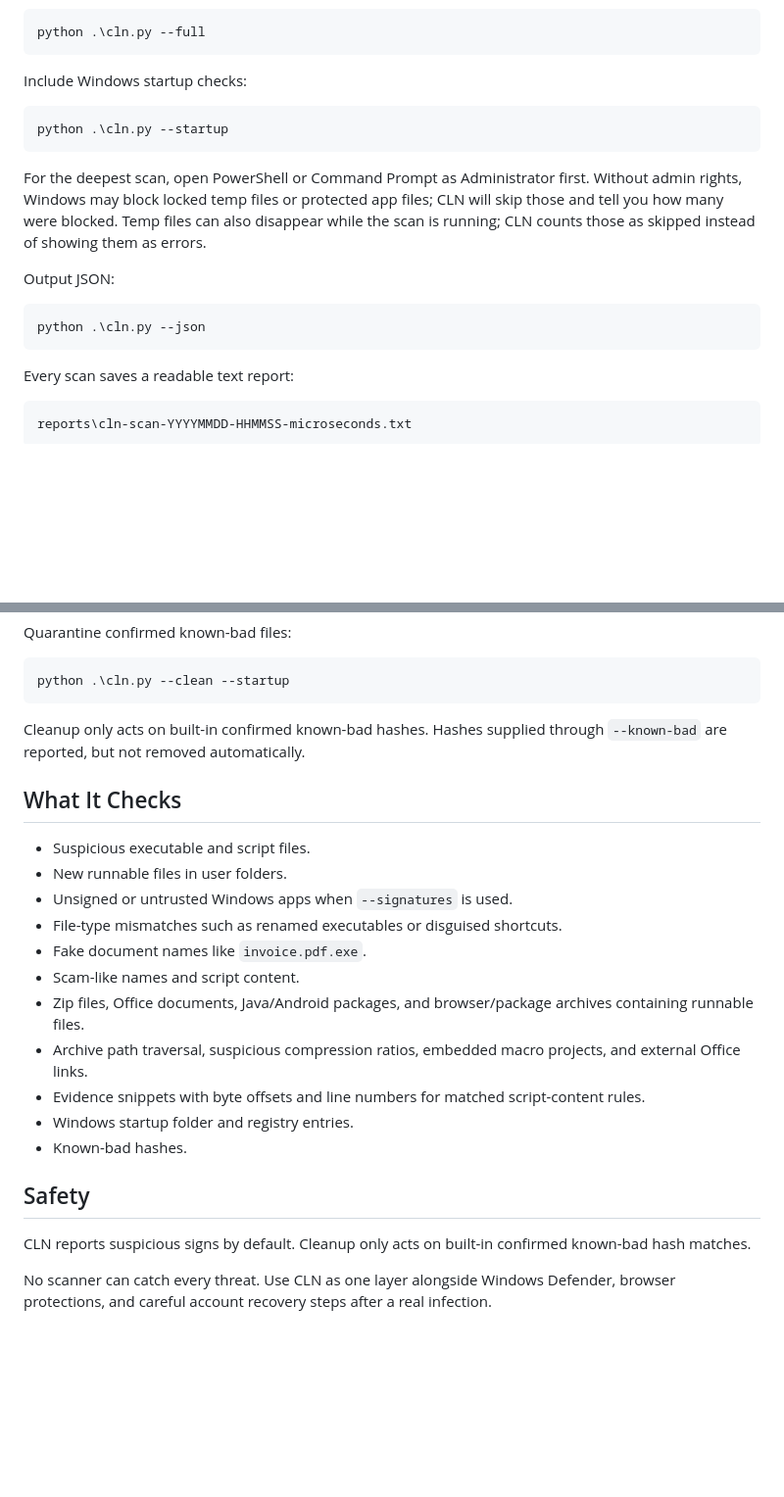
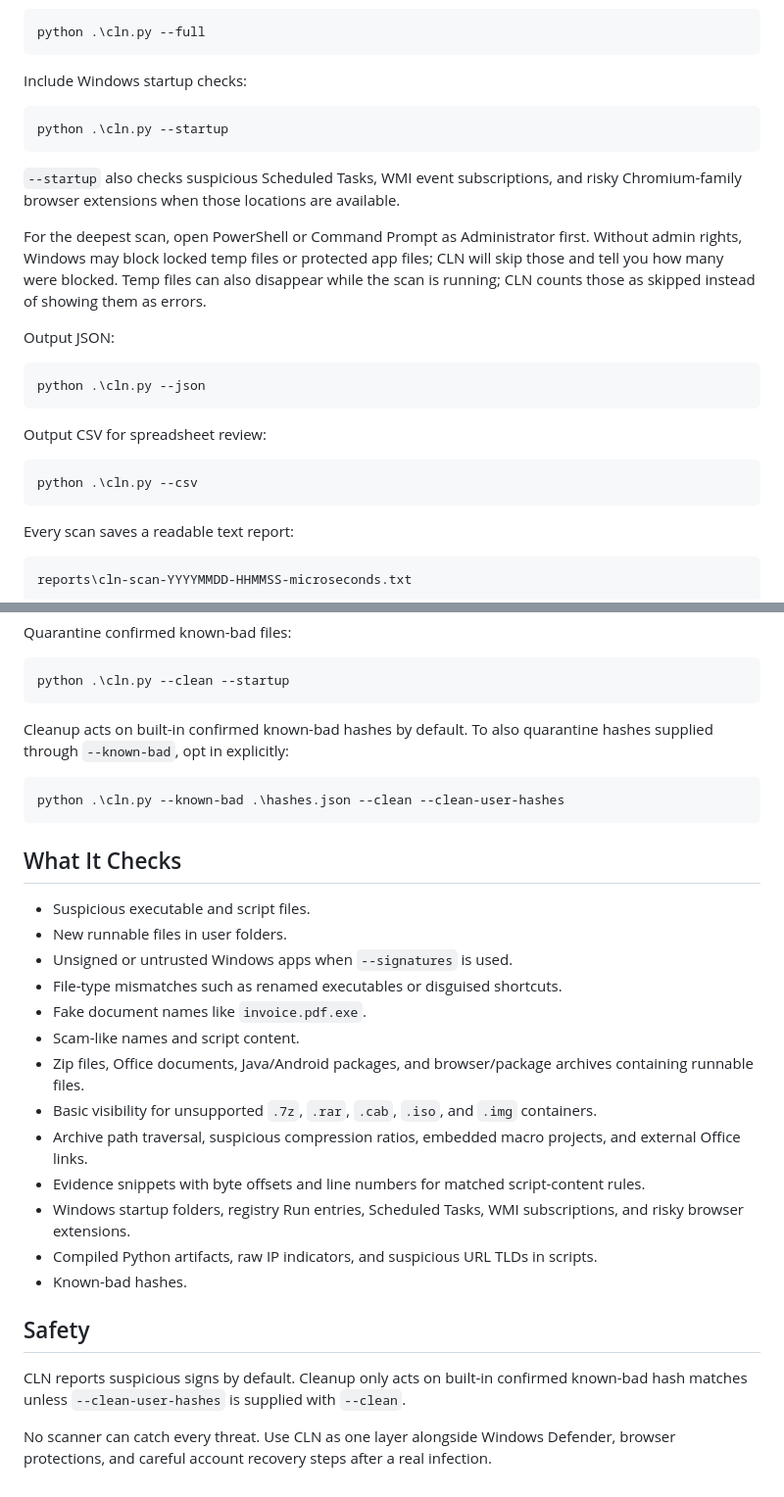
Before and after one commit to 44tl/Cln, a Markdown page: README.md, 2 parts joined by grey strips. Shown at 98% size. Rendered like a GitHub page; blank space fills up the shorter version.

````diff
--- a/README.md
+++ b/README.md
@@ -38,12 +38,20 @@ Include Windows startup checks:
 python .\cln.py --startup
 ```
 
+`--startup` also checks suspicious Scheduled Tasks, WMI event subscriptions, and risky Chromium-family browser extensions when those locations are available.
+
 For the deepest scan, open PowerShell or Command Prompt as Administrator first. Without admin rights, Windows may block locked temp files or protected app files; CLN will skip those and tell you how many were blocked. Temp files can also disappear while the scan is running; CLN counts those as skipped instead of showing them as errors.
 
 Output JSON:
 
 ```powershell
 python .\cln.py --json
+```
+
+Output CSV for spreadsheet review:
+
+```powershell
+python .\cln.py --csv
 ```
 
 Every scan saves a readable text report:
@@ -78,7 +86,11 @@ Quarantine confirmed known-bad files:
 python .\cln.py --clean --startup
 ```
 
-Cleanup only acts on built-in confirmed known-bad hashes. Hashes supplied through `--known-bad` are reported, but not removed automatically.
+Cleanup acts on built-in confirmed known-bad hashes by default. To also quarantine hashes supplied through `--known-bad`, opt in explicitly:
+
+```powershell
+python .\cln.py --known-bad .\hashes.json --clean --clean-user-hashes
+```
 
 ## What It Checks
 
@@ -89,13 +101,15 @@ Cleanup only acts on built-in confirmed known-bad hashes. Hashes supplied throug
 - Fake document names like `invoice.pdf.exe`.
 - Scam-like names and script content.
 - Zip files, Office documents, Java/Android packages, and browser/package archives containing runnable files.
+- Basic visibility for unsupported `.7z`, `.rar`, `.cab`, `.iso`, and `.img` containers.
 - Archive path traversal, suspicious compression ratios, embedded macro projects, and external Office links.
 - Evidence snippets with byte offsets and line numbers for matched script-content rules.
-- Windows startup folder and registry entries.
+- Windows startup folders, registry Run entries, Scheduled Tasks, WMI subscriptions, and risky browser extensions.
+- Compiled Python artifacts, raw IP indicators, and suspicious URL TLDs in scripts.
 - Known-bad hashes.
 
 ## Safety
 
-CLN reports suspicious signs by default. Cleanup only acts on built-in confirmed known-bad hash matches.
+CLN reports suspicious signs by default. Cleanup only acts on built-in confirmed known-bad hash matches unless `--clean-user-hashes` is supplied with `--clean`.
 
 No scanner can catch every threat. Use CLN as one layer alongside Windows Defender, browser protections, and careful account recovery steps after a real infection.
````
